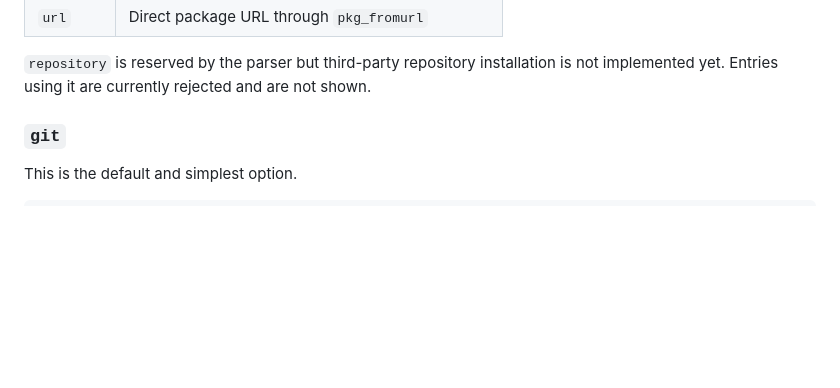
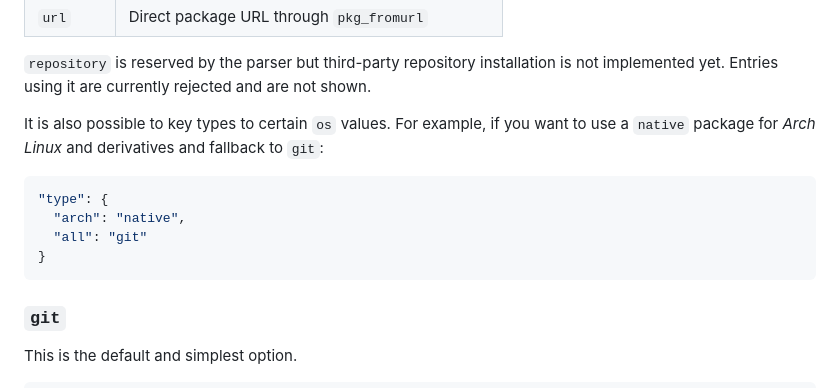
Before and after one commit to psygreg/linuxtoys-devportal, a Markdown page: docs/content/repolist.en.md, the part around the change. Drawn GitHub-style; blank space fills up the shorter version.

````diff
--- a/docs/content/repolist.en.md
+++ b/docs/content/repolist.en.md
@@ -199,6 +199,15 @@ Currently usable types are:
 | `url`     | Direct package URL through `pkg_fromurl`          |
 
 `repository` is reserved by the parser but third-party repository installation is not implemented yet. Entries using it are currently rejected and are not shown.
+
+It is also possible to key types to certain `os` values. For example, if you want to use a `native` package for *Arch Linux* and derivatives and fallback to `git`:
+
+```json
+"type": {
+  "arch": "native",
+  "all": "git"
+}
+```
 
 ### `git`
 
````
Also changed, not shown: docs/content/repolist.br.md (+9 -0 lines).
